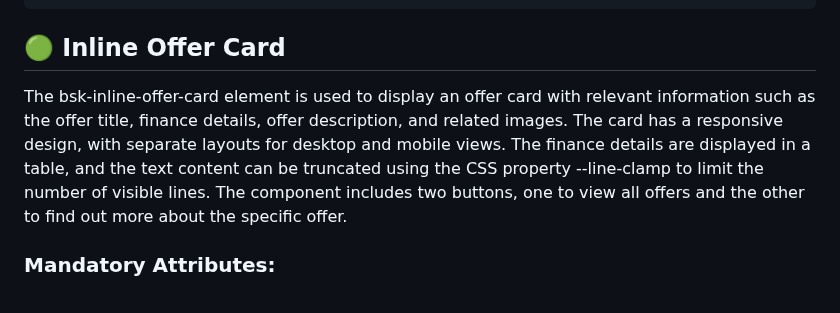
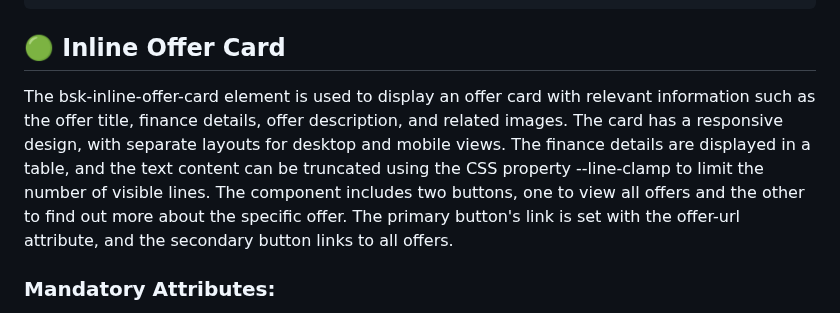
Before and after one commit to Alex-Rafter/wiki, a Markdown page: draft-new-docs.md, the part around the change. Rendered like a GitHub page.

```diff
--- a/draft-new-docs.md
+++ b/draft-new-docs.md
@@ -196,7 +196,7 @@ The bsk-cta-section is a call-to-action (CTA) section element used to encourage
 
 ## :green_circle: Inline Offer Card
 
-The bsk-inline-offer-card element is used to display an offer card with relevant information such as the offer title, finance details, offer description, and related images. The card has a responsive design, with separate layouts for desktop and mobile views. The finance details are displayed in a table, and the text content can be truncated using the CSS property --line-clamp to limit the number of visible lines. The component includes two buttons, one to view all offers and the other to find out more about the specific offer.
+The bsk-inline-offer-card element is used to display an offer card with relevant information such as the offer title, finance details, offer description, and related images. The card has a responsive design, with separate layouts for desktop and mobile views. The finance details are displayed in a table, and the text content can be truncated using the CSS property --line-clamp to limit the number of visible lines. The component includes two buttons, one to view all offers and the other to find out more about the specific offer. The primary button's link is set with the offer-url attribute, and the secondary button links to all offers.
 
 ### Mandatory Attributes:
 
```
